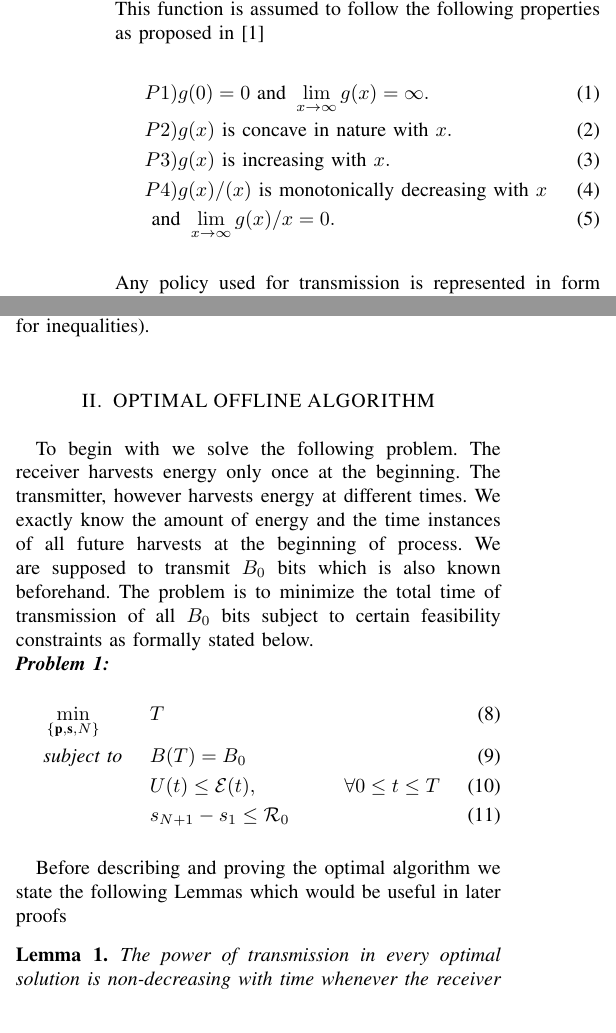
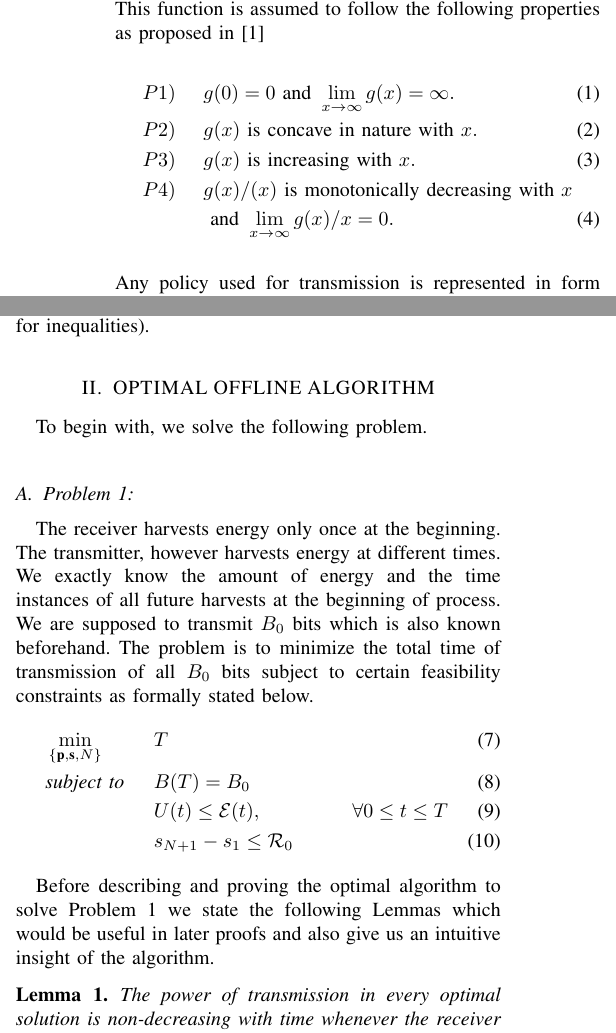
Before and after one commit to wade1990/energy-harvesting, a LaTeX paper (main.tex, which reads Notations.tex, OptimalOffline.tex): two parts of the columns of page 1 of 7, joined at a grey line, cut so that both start at the same text. Compiled offline with pdfLaTeX.

Commit message:
minor changes to notation

```diff
--- a/Notations.tex
+++ b/Notations.tex
@@ -2,15 +2,15 @@
 The Transmitter energy arrival instants are marked by $t_i$'s with energy $\mathcal{E}_i$. % while the receiver energy arrivals are marked by $r_i$'s with energy $\mathcal{R}_i$ for $i \in \{0,1..\}$.
  The receiver spends a constant $P_{r}$ amount of power to be in '\textit{on}' state during which it can accept bits from the transmitter. When it is in '\textit{off}' state it cannot accept bits and uses no power as well. Hence each energy arrival (say $E$) at the receiver can be viewed as it adds $\mathcal{R}_i=\dfrac{E}{P_{r}}$ amount of time for which the receiver can be \textit{on}. These time instances of energy arrival (or so called '\textit{time}' arrival) are denoted by $r_i$. The maximum amount of time for which the receiver (and hence the Transmitter) can be \textit{on} assuming no energy is arriving at the receiver after time '$t$' is given by function $\mathcal{R}(t)$. It can be easily seen that $\mathcal{R}(t)=\underset{i:r_i\le t}{\sum}\mathcal{R}_i$. Similarly the maximum energy harvested at the transmitter till time '$t$' is given by function $\mathcal{E}(t)=\underset{i=0:t_i\le t}{\sum}\mathcal{E}_i$. The function $CP(a,b)=\dfrac{\mathcal{E}(a^- )-\mathcal{E}(b^- )}{b-a}$ , $a>b$ denotes the maximum constant power with which transmitter can transmit from time $a$ to $b$, given that at $b$ total energy harvested is equal to the total energy used. The rate at which bits are transmitted with power '$p$' is given by function $g(p)$. This function is assumed to follow the following properties as proposed in \cite{Yang}
 \begin{align}
-&P1) g(0)=0\text{ and }\lim_{x\rightarrow \infty} g(x)= \infty.
+&P1) &&g(0)=0\text{ and }\lim_{x\rightarrow \infty} g(x)= \infty.\label{property_0_infty}
 \\
-&P2) g(x)\text{ is concave in nature with } x.
+&P2) &&g(x)\text{ is concave in nature with } x.\label{property_concave}
 \\
-&P3) g(x)\text{ is increasing with } x.
+&P3) &&g(x)\text{ is increasing with } x.\label{property_increasing}
 \\
-&P4) g(x)/(x) \text{ is monotonically decreasing with } x
+&P4) &&g(x)/(x) \text{ is monotonically decreasing with } x\nonumber
 \\
-&\text{ and } \lim_{x\rightarrow \infty} g(x)/x= 0.
+&    &&\text{ and } \lim_{x\rightarrow \infty} g(x)/x= 0.\label{property_decreasing}
 \end{align}
 Any policy used for transmission is represented in form of $\{\textbf{p},\textbf{s},N\}$, where $N\in \mathbb{N}$, $\textbf{p}=[p_1 p_2 .. p_N]$ and $s=[s_1 s_2 .. s_N s_{N+1}]$. The transmitter starts transmitting at time instant $s_1$ with power $p_1$ and continues till time $s_2$. From $s_2$ it transmits with power $p_2$ and so on. The policy ends at time $s_{N+1}$. The receiver is kept \textit{on} during the time $[s_i,s_{i+1}]$ when $p_i\ne 0$, $\forall i=1,2..,N$ and kept \textit{off} otherwise. The energy used by such a policy at the transmitter upto time '$t$' is given by the function $U(t)$ and the bits sent is represented by $B(t)$. Clearly,
 \begin{align}
--- a/OptimalOffline.tex
+++ b/OptimalOffline.tex
@@ -11,7 +12,7 @@ To begin with we solve the following problem. The receiver harvests energy only
 &    										&& s_{N+1}-s_1\le \mathcal{R}_0
 \end{align}
 
-Before describing and proving the optimal algorithm we state the following Lemmas which would be useful in later proofs
+Before describing and proving the optimal algorithm to solve Problem 1 we state the following Lemmas which would be useful in later proofs and also give us an intuitive insight of the algorithm.
 \input{propositions}
 \input{Algo1}
 \input{Algo1_proof}
```
Also changed, not shown: OptimalOffline.tex (5 more changed lines).
